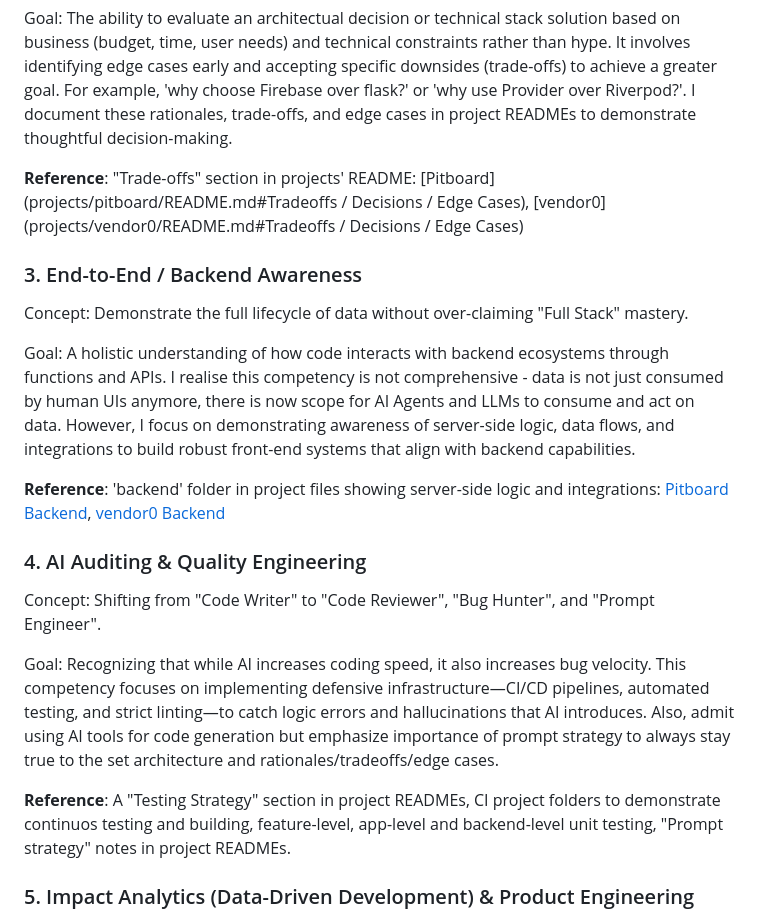
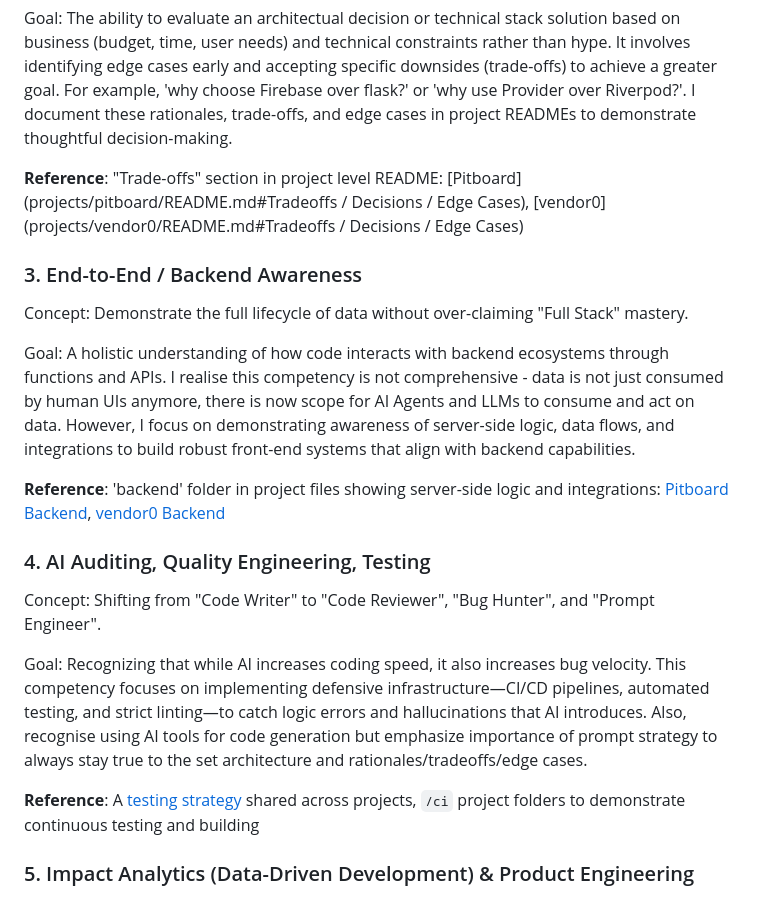
Before and after one commit to kyle-walden/flutter-portfolio, a Markdown page: README.md, the part around the change. GitHub-like rendering.

Commit message:
refactor: Clarify references and enhance section titles in README for improved readability and consistency

```diff
--- a/README.md
+++ b/README.md
@@ -34,7 +34,7 @@ Concept: A "decision log" mindset, proving key technical decisions and tradeoffs
 
 Goal: The ability to evaluate an architectual decision or technical stack solution based on business (budget, time, user needs) and technical constraints rather than hype. It involves identifying edge cases early and accepting specific downsides (trade-offs) to achieve a greater goal. For example, 'why choose Firebase over flask?' or 'why use Provider over Riverpod?'. I document these rationales, trade-offs, and edge cases in project READMEs to demonstrate thoughtful decision-making.
 
-**Reference**: "Trade-offs" section in projects' README: [Pitboard](projects/pitboard/README.md#Tradeoffs / Decisions / Edge Cases), [vendor0](projects/vendor0/README.md#Tradeoffs / Decisions / Edge Cases)
+**Reference**: "Trade-offs" section in project level README: [Pitboard](projects/pitboard/README.md#Tradeoffs / Decisions / Edge Cases), [vendor0](projects/vendor0/README.md#Tradeoffs / Decisions / Edge Cases)
 
 ### 3. End-to-End / Backend Awareness
 Concept: Demonstrate the full lifecycle of data without over-claiming "Full Stack" mastery.
@@ -43,12 +43,12 @@ Goal: A holistic understanding of how code interacts with backend ecosystems thr
 
 **Reference**: 'backend' folder in project files showing server-side logic and integrations: [Pitboard Backend](projects/pitboard/backend), [vendor0 Backend](projects/vendor0/backend)
 
-### 4. AI Auditing & Quality Engineering
+### 4. AI Auditing, Quality Engineering, Testing
 Concept: Shifting from "Code Writer" to "Code Reviewer", "Bug Hunter", and "Prompt Engineer".
 
-Goal: Recognizing that while AI increases coding speed, it also increases bug velocity. This competency focuses on implementing defensive infrastructure—CI/CD pipelines, automated testing, and strict linting—to catch logic errors and hallucinations that AI introduces. Also, admit using AI tools for code generation but emphasize importance of prompt strategy to always stay true to the set architecture and rationales/tradeoffs/edge cases.
+Goal: Recognizing that while AI increases coding speed, it also increases bug velocity. This competency focuses on implementing defensive infrastructure—CI/CD pipelines, automated testing, and strict linting—to catch logic errors and hallucinations that AI introduces. Also, recognise using AI tools for code generation but emphasize importance of prompt strategy to always stay true to the set architecture and rationales/tradeoffs/edge cases.
 
-**Reference**: A "Testing Strategy" section in project READMEs, CI project folders to demonstrate continuos testing and building, feature-level, app-level and backend-level unit testing, "Prompt strategy" notes in project READMEs.
+**Reference**: A [testing strategy](/flutter-portfolio/shared/testing_strategies.md) shared across projects, `/ci` project folders to demonstrate continuous testing and building
 
 ### 5. Impact Analytics (Data-Driven Development) & Product Engineering
 Concept: Product-user fit and feature implementation is driven by measurable impact, not just "building features".
```
